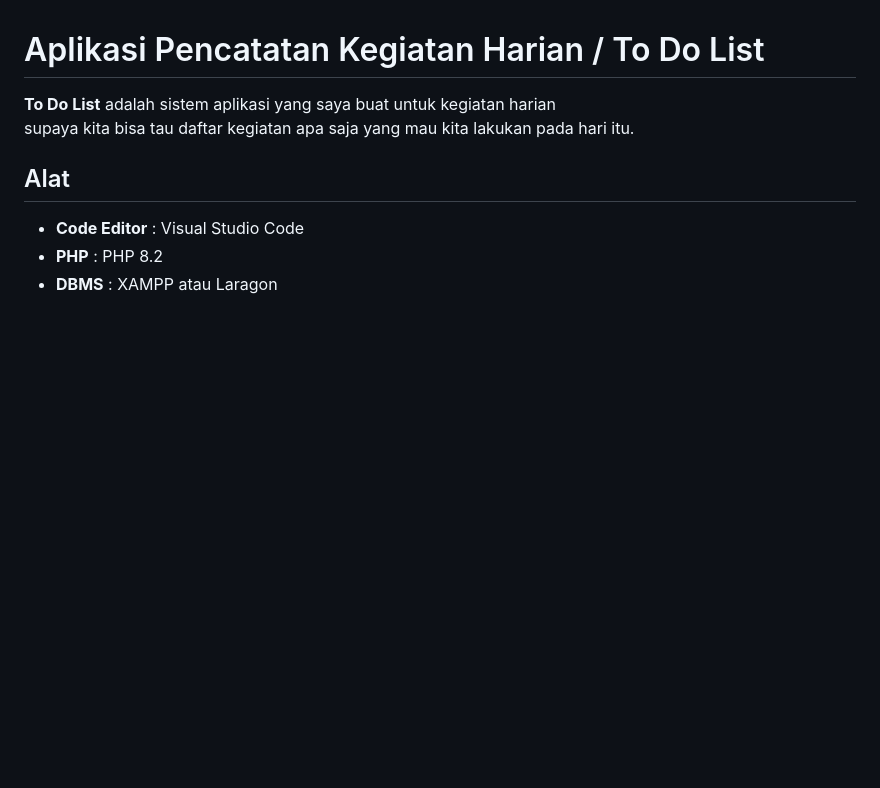
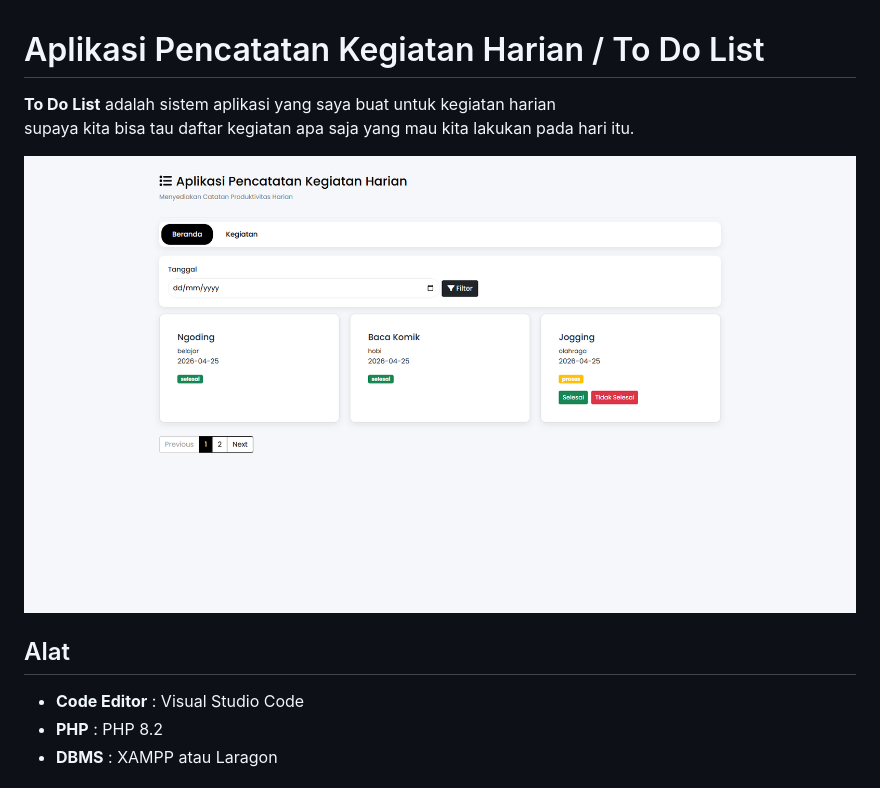
Before and after one commit to KuchAli/ToDoList, a Markdown page: README.md, the part around the change. Drawn GitHub-style; pictures changed too: src/tampilan.png (added); blank space fills up the shorter version.

Commit message:
style : tambahin gambar

```diff
--- a/README.md
+++ b/README.md
@@ -2,6 +2,8 @@
 
 **To Do List** adalah sistem aplikasi yang saya buat untuk kegiatan harian
 supaya kita bisa tau daftar kegiatan apa saja yang mau kita lakukan pada hari itu.
+
+<img src="src/tampilan.png" alt="tampilan" style="width:100%;">
 
 
 ## Alat
```
